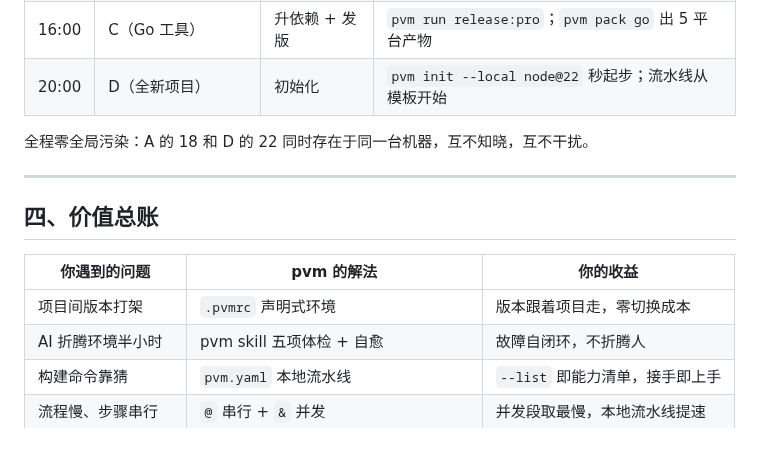
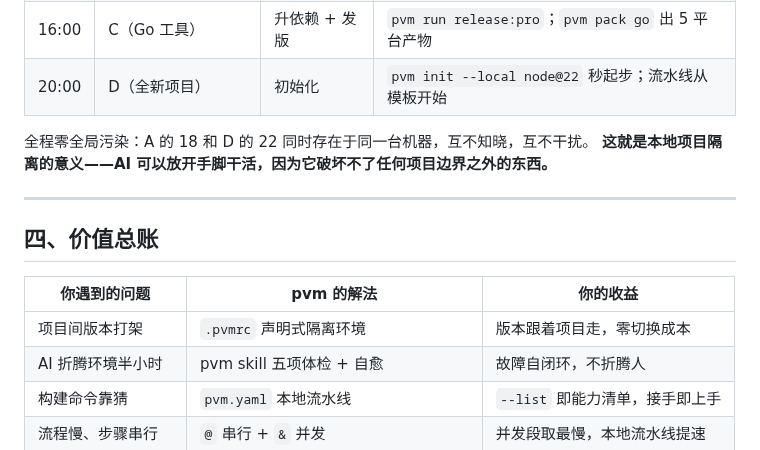
Before and after one commit to Lycorxy/pvm, a Markdown page: pvm_ai_mate.md, the part around one of its changes. Rendered like a GitHub page.

```diff
--- a/pvm_ai_mate.md
+++ b/pvm_ai_mate.md
@@ -135,6 +140,7 @@ node 项目走官方 SEA（自动下载各目标平台的 node 发行版做底
 | 20:00 | D（全新项目） | 初始化 | `pvm init --local node@22` 秒起步；流水线从模板开始 |
 
 全程零全局污染：A 的 18 和 D 的 22 同时存在于同一台机器，互不知晓，互不干扰。
+**这就是本地项目隔离的意义——AI 可以放开手脚干活，因为它破坏不了任何项目边界之外的东西。**
 
 ---
 
@@ -142,7 +148,7 @@ node 项目走官方 SEA（自动下载各目标平台的 node 发行版做底
 
 | 你遇到的问题 | pvm 的解法 | 你的收益 |
 |------|------|------|
-| 项目间版本打架 | `.pvmrc` 声明式环境 | 版本跟着项目走，零切换成本 |
+| 项目间版本打架 | `.pvmrc` 声明式隔离环境 | 版本跟着项目走，零切换成本 |
 | AI 折腾环境半小时 | pvm skill 五项体检 + 自愈 | 故障自闭环，不折腾人 |
 | 构建命令靠猜 | `pvm.yaml` 本地流水线 | `--list` 即能力清单，接手即上手 |
 | 流程慢、步骤串行 | `@` 串行 + `&` 并发 | 并发段取最慢，本地流水线提速 |
```
Also changed, not shown: other parts of pvm_ai_mate.md (+46 -39 lines), diagrams/ai-mate-02-architecture.png (added), diagrams/ai-mate-03-pipeline.png (added), 1 other file.
